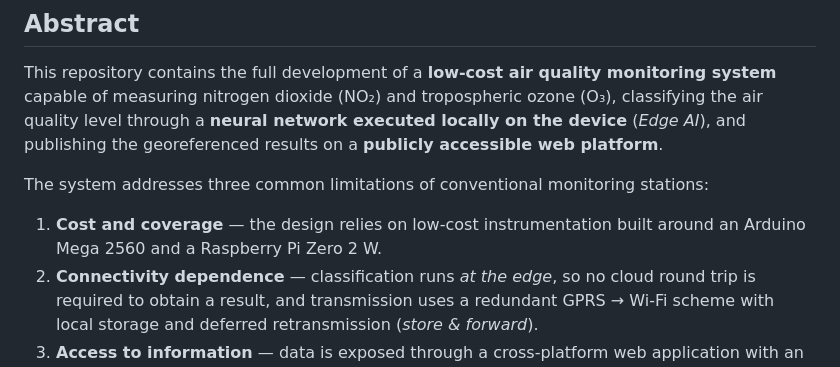
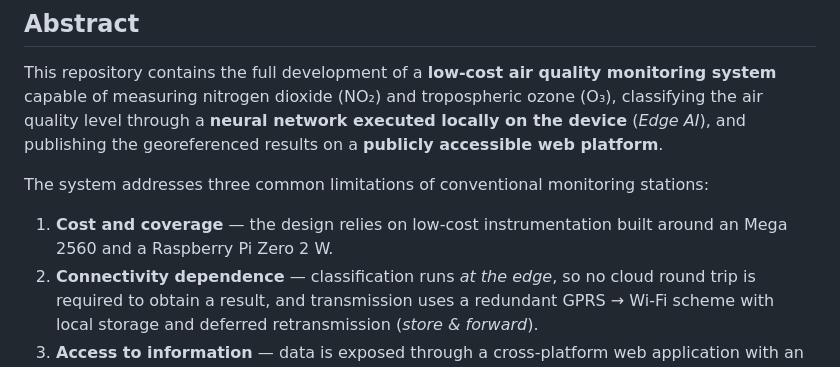
Before and after one commit to FirstRSSO/Sistema_IoT_Monitoreo_NO2_O3_UTN, a Markdown page: README.md, the part around the change. GitHub-like rendering.

```diff
--- a/README.md
+++ b/README.md
@@ -23,7 +23,7 @@ This repository contains the full development of a **low-cost air quality monito
 
 The system addresses three common limitations of conventional monitoring stations:
 
-1. **Cost and coverage** — the design relies on low-cost instrumentation built around an Arduino Mega 2560 and a Raspberry Pi Zero 2 W.
+1. **Cost and coverage** — the design relies on low-cost instrumentation built around an Mega 2560 and a Raspberry Pi Zero 2 W.
 2. **Connectivity dependence** — classification runs *at the edge*, so no cloud round trip is required to obtain a result, and transmission uses a redundant GPRS → Wi-Fi scheme with local storage and deferred retransmission (*store & forward*).
 3. **Access to information** — data is exposed through a cross-platform web application with an interactive map, historical series, CSV export, and bilingual support (Spanish/English).
 
```
